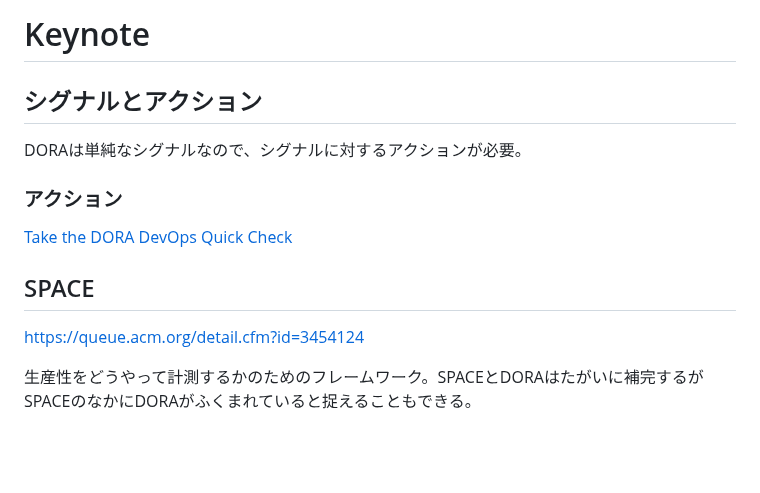
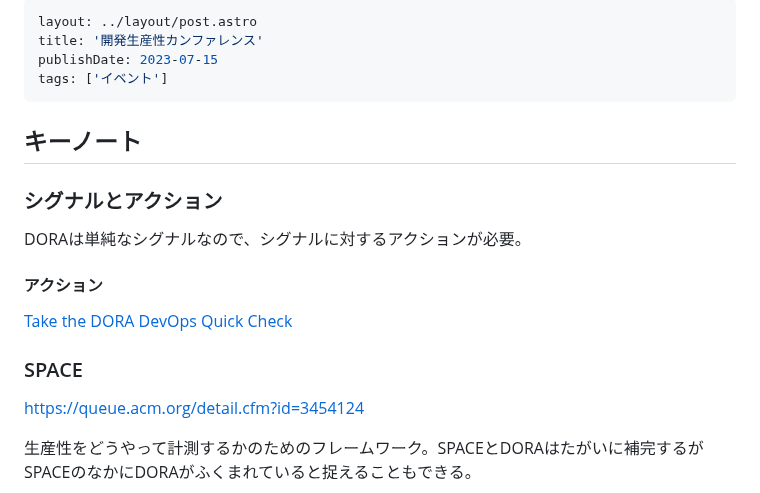
Before and after one commit to tkskto/blog, a Markdown page: src/pages/開発生産性カンファレンス.md, the part around one of its changes. Drawn GitHub-style; blank space fills up the shorter version.

Commit message:
メモ追加

```diff
--- a/src/pages/開発生産性カンファレンス.md
+++ b/src/pages/開発生産性カンファレンス.md
@@ -1,14 +1,21 @@
-# Keynote
+---
+layout: ../layout/post.astro
+title: '開発生産性カンファレンス'
+publishDate: 2023-07-15
+tags: ['イベント']
+---
 
-## シグナルとアクション
+## キーノート
+
+### シグナルとアクション
 
 DORAは単純なシグナルなので、シグナルに対するアクションが必要。
 
-### アクション
+#### アクション
 
 [Take the DORA DevOps Quick Check](https://dora.dev/quickcheck/)
 
-## SPACE
+### SPACE
 
 <https://queue.acm.org/detail.cfm?id=3454124>
 
```
Also changed, not shown: other parts of src/pages/開発生産性カンファレンス.md (+3 -3 lines).
